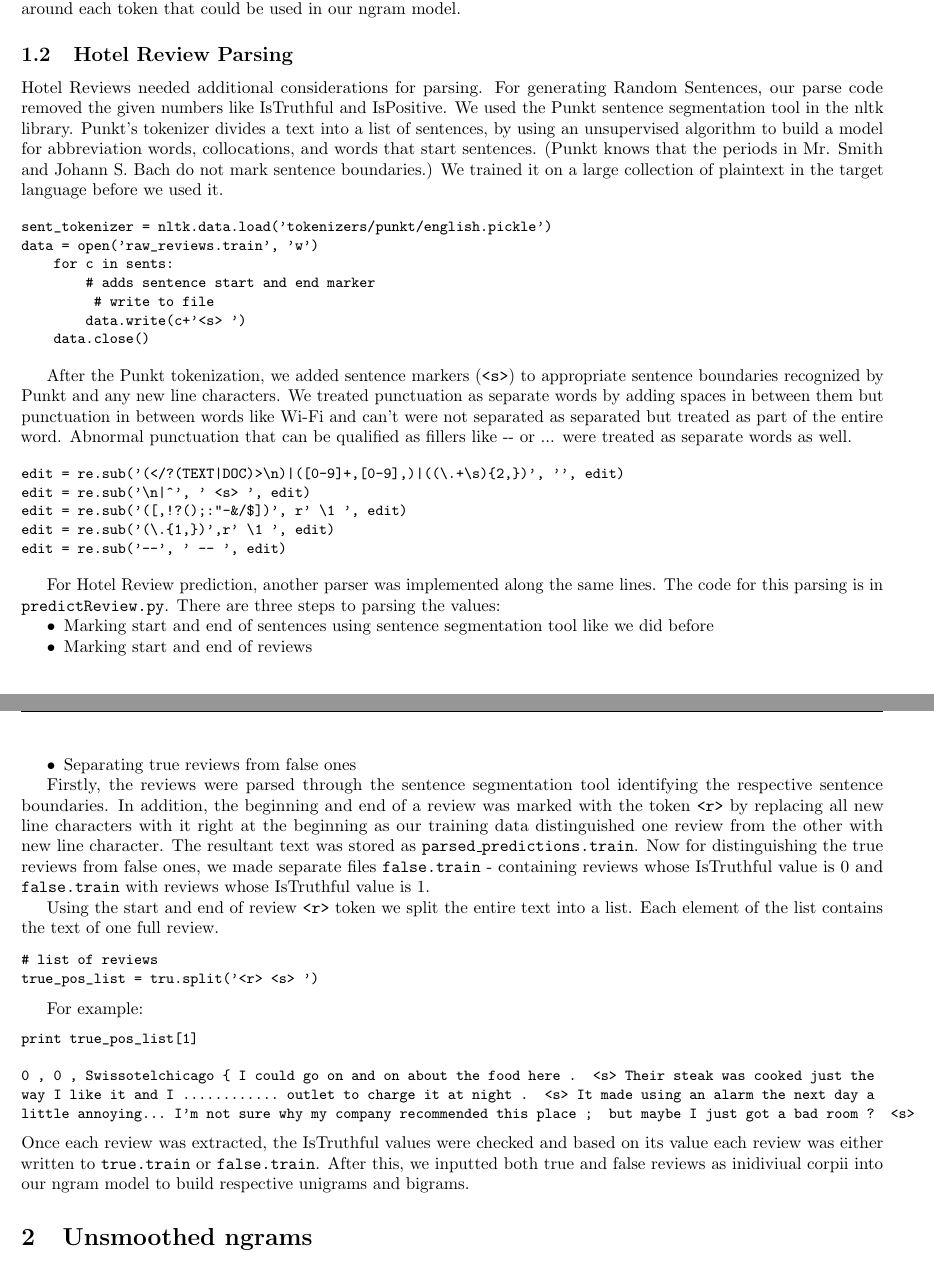
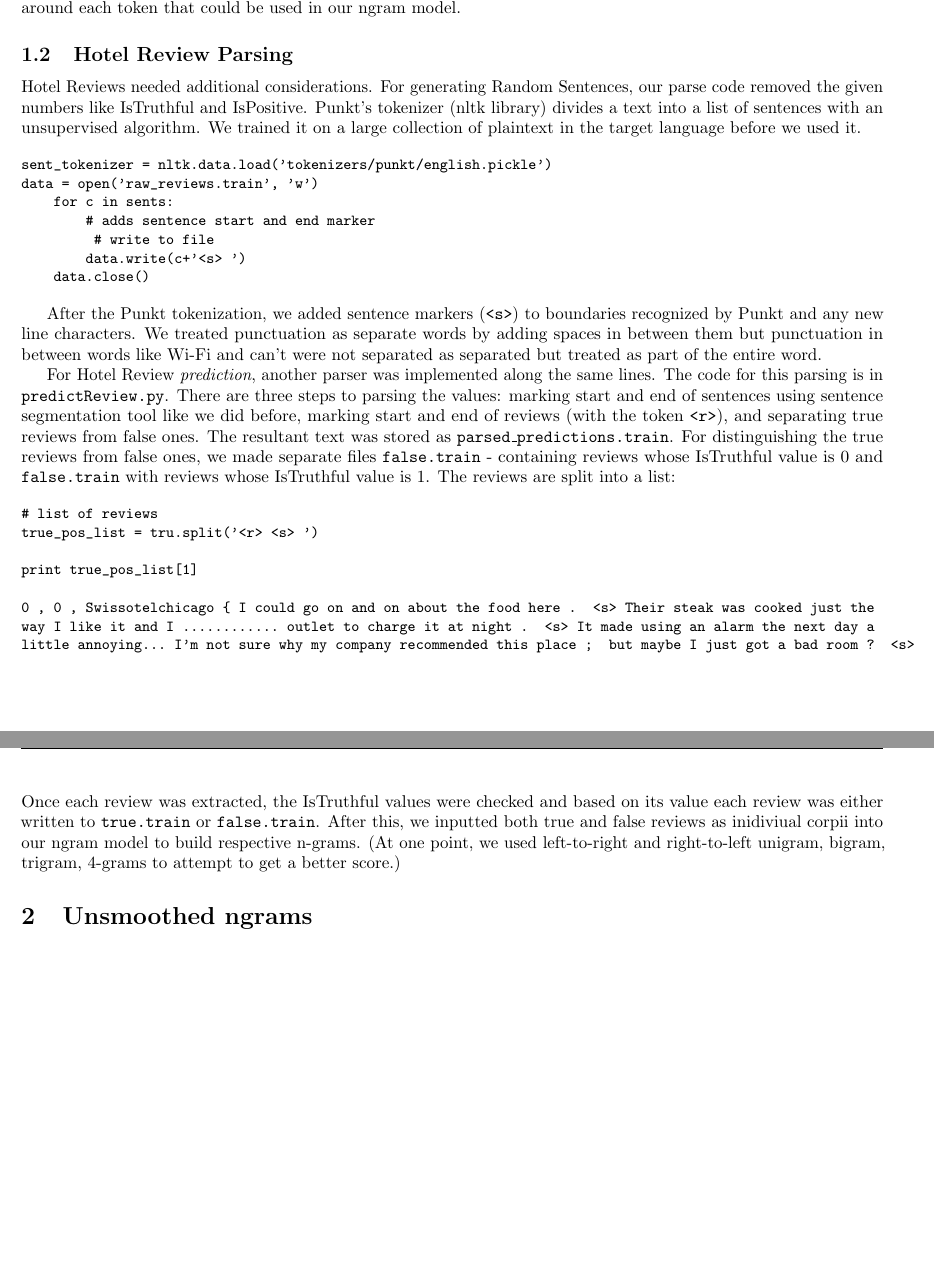
Before and after one commit to sgovindgari/cs4740nlp, a LaTeX document (proj01/report.tex): two parts of pages 1 and 2 of 8 before the commit and two parts of pages 1 and 2 of 7 after it, joined at a grey line, cut so that both start at the same text, the shorter picture padded with empty space. Compiled offline with pdfLaTeX.

Commit message:
updated report

```diff
--- a/proj01/report.tex
+++ b/proj01/report.tex
@@ -58,7 +57,7 @@ We began by writing a parser for the bible data to turn it into a standardized f
 
 \subsection{Hotel Review Parsing}
 
-Hotel Reviews needed additional considerations for parsing. For generating Random Sentences, our parse code removed the given numbers like IsTruthful and IsPositive. We used the Punkt sentence segmentation tool in the nltk library. Punkt's tokenizer divides a text into a list of sentences, by using an unsupervised algorithm to build a model for abbreviation words, collocations, and words that start sentences. (Punkt knows that the periods in Mr. Smith and Johann S.\ Bach do not mark sentence boundaries.) We trained it on a large collection of plaintext in the target language before we used it.
+Hotel Reviews needed additional considerations. For generating Random Sentences, our parse code removed the given numbers like IsTruthful and IsPositive. Punkt's tokenizer (nltk library) divides a text into a list of sentences with an unsupervised algorithm. We trained it on a large collection of plaintext in the target language before we used it.
 
 {\small
 \begin{verbatim}
@@ -72,35 +71,14 @@ data = open('raw_reviews.train', 'w')
 \end{verbatim}
 }
 
-After the Punkt tokenization, we added sentence markers (\texttt{<s>}) to appropriate sentence boundaries recognized by Punkt and any new line characters. We treated punctuation as separate words by adding spaces in between them but punctuation in between words like Wi-Fi and can't were not separated as separated but treated as part of the entire word. Abnormal punctuation that can be qualified as fillers like -{}- or ... were treated as separate words as well.
+After the Punkt tokenization, we added sentence markers (\texttt{<s>}) to boundaries recognized by Punkt and any new line characters. We treated punctuation as separate words by adding spaces in between them but punctuation in between words like Wi-Fi and can't were not separated as separated but treated as part of the entire word.
 
-{\small
-\begin{verbatim}
-edit = re.sub('(</?(TEXT|DOC)>\n)|([0-9]+,[0-9],)|((\.+\s){2,})', '', edit)
-edit = re.sub('\n|^', ' <s> ', edit)
-edit = re.sub('([,!?();:"-&/$])', r' \1 ', edit)
-edit = re.sub('(\.{1,})',r' \1 ', edit)
-edit = re.sub('--', ' -- ', edit)
-\end{verbatim}
-}
-
-For Hotel Review prediction, another parser was implemented along the same lines. The code for this parsing is in \texttt{predictReview.py}. There are three steps to parsing the values:
-\begin{itemize}[noitemsep,nolistsep]
-\item Marking start and end of sentences using sentence segmentation tool like we did before
-\item Marking start and end of reviews
-\item Separating true reviews from false ones
-\end{itemize}
-
-Firstly, the reviews were parsed through the sentence segmentation tool identifying the respective sentence boundaries. In addition, the beginning and end of a review was marked with the token \texttt{<r>} by replacing all new line characters with it right at the beginning as our training data distinguished one review from the other with new line character. The resultant text was stored as \texttt{parsed\_predictions.train}. Now for distinguishing the true reviews from false ones, we made separate files \texttt{false.train} - containing reviews whose IsTruthful value is 0 and \texttt{false.train} with reviews whose IsTruthful value is 1.\par
-
-Using the start and end of review \texttt{<r>} token we split the entire text into a list. Each element of the list contains the text of one full review.
+For Hotel Review \emph{prediction}, another parser was implemented along the same lines. The code for this parsing is in \texttt{predictReview.py}. There are three steps to parsing the values: marking start and end of sentences using sentence segmentation tool like we did before, marking start and end of reviews (with the token \texttt{<r>}), and separating true reviews from false ones. The resultant text was stored as \texttt{parsed\_predictions.train}. For distinguishing the true reviews from false ones, we made separate files \texttt{false.train} - containing reviews whose IsTruthful value is 0 and \texttt{false.train} with reviews whose IsTruthful value is 1. The reviews are split into a list:\par
 
 {\small\begin{verbatim}
 # list of reviews
-true_pos_list = tru.split('<r> <s> ')\end{verbatim}}
+true_pos_list = tru.split('<r> <s> ')
 
-For example:
-{\small\begin{verbatim}
 print true_pos_list[1]
 
 0 , 0 , Swissotelchicago – I could go on and on about the food here .  <s> Their steak was cooked just the
@@ -108,7 +86,7 @@ way I like it and I ............ outlet to charge it at night .  <s> It made usi
 little annoying… I’m not sure why my company recommended this place ;  but maybe I just got a bad room ?  <s>
 \end{verbatim}
 }
-Once each review was extracted, the IsTruthful values were checked and based on its value each review was either written to \texttt{true.train} or \texttt{false.train}. After this, we inputted both true and false reviews as inidiviual corpii into our ngram model to build respective unigrams and bigrams.
+Once each review was extracted, the IsTruthful values were checked and based on its value each review was either written to \texttt{true.train} or \texttt{false.train}. After this, we inputted both true and false reviews as inidiviual corpii into our ngram model to build respective n-grams. (At one point, we used left-to-right and right-to-left unigram, bigram, trigram, 4-grams to attempt to get a better score.)
 
 \section{Unsmoothed ngrams}
 
```
Also changed, not shown: proj01/report.tex (46 more changed lines).
